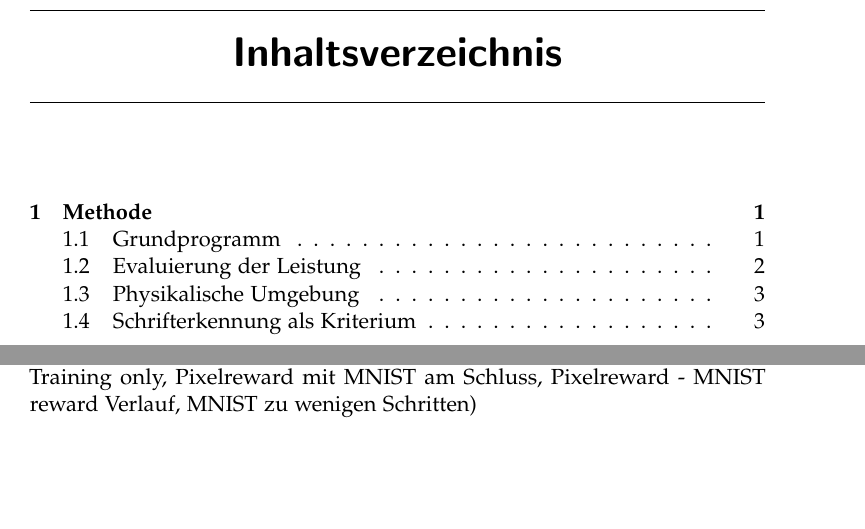
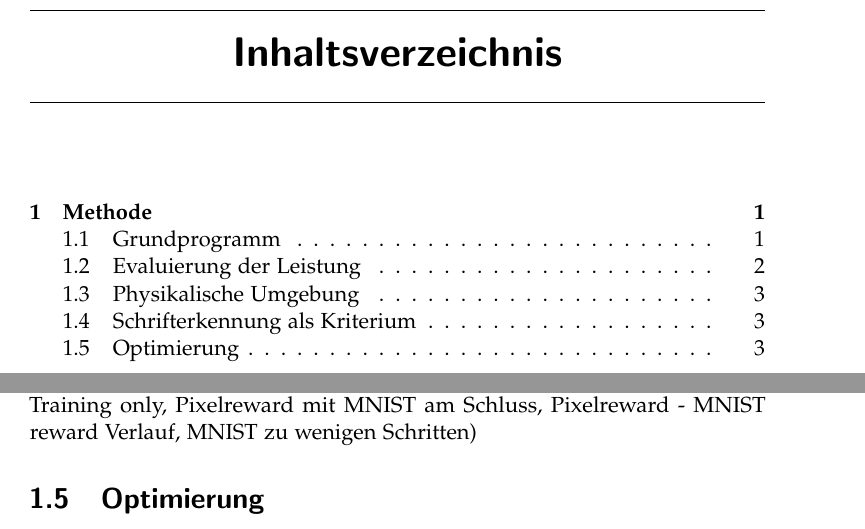
Before and after one commit to LarsZauberer/ReSketch, a LaTeX thesis (Documentation/main.tex, which reads Documentation/chapters/Methode.tex): two parts of pages 3 and 7 of 9, joined at a grey line, cut so that both start at the same text, the shorter picture padded with empty space. Compiled offline with pdfLaTeX.

Commit message:
section added

```diff
--- a/Documentation/chapters/Methode.tex
+++ b/Documentation/chapters/Methode.tex
@@ -96,3 +96,7 @@ Möglichkeit einer neuen messbaren Leistung
 \subsection*{Training auf bessere Erkennbarkeit}
 - Erkennung von MNIST Netz als Reward.
 verschiedene Varianten (MNIST Training only, Pixelreward mit MNIST am Schluss, Pixelreward - MNIST reward Verlauf, MNIST zu wenigen Schritten)
+
+
+\section{Optimierung}
+% Baysian Optimization. Hyperparameter Optimierung. Vlt. Geschwindigkeitsoptimierung des Algorithmus
```
